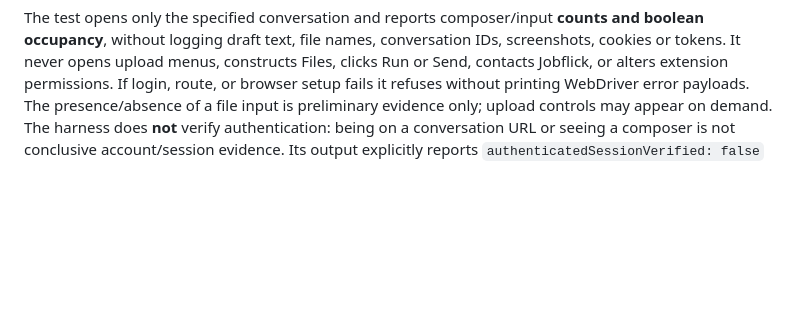
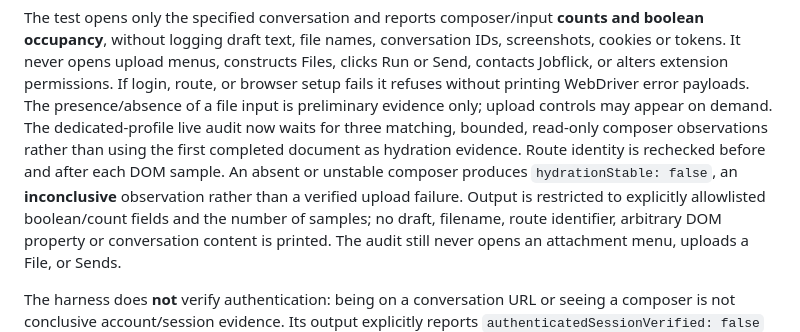
Before and after one commit to sguzman/jobflick-bridge, a Markdown page: docs/QA.md, the part around the change. Rendered like a GitHub page; blank space fills up the shorter version.

Commit message:
Document hydrated read-only discovery evidence boundary

```diff
--- a/docs/QA.md
+++ b/docs/QA.md
@@ -649,6 +649,16 @@ menus, constructs Files, clicks Run or Send, contacts Jobflick, or alters
 extension permissions. If login, route, or browser setup fails it refuses
 without printing WebDriver error payloads. The presence/absence of a file
 input is preliminary evidence only; upload controls may appear on demand.
+The dedicated-profile live audit now waits for three matching, bounded,
+read-only composer observations rather than using the first completed document
+as hydration evidence. Route identity is rechecked before and after each DOM
+sample. An absent or unstable composer produces `hydrationStable: false`, an
+**inconclusive** observation rather than a verified upload failure. Output is
+restricted to explicitly allowlisted boolean/count fields and the number of
+samples; no draft, filename, route identifier, arbitrary DOM property or
+conversation content is printed. The audit still never opens an attachment
+menu, uploads a File, or Sends.
+
 The harness does **not** verify authentication: being on a conversation URL
 or seeing a composer is not conclusive account/session evidence. Its output
 explicitly reports `authenticatedSessionVerified: false` even when the
```
